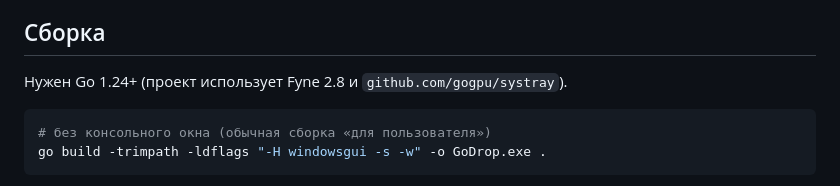
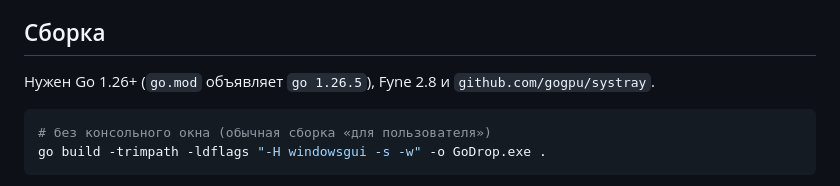
Before and after one commit to StrangeFragment/GoDrop, a Markdown page: README.md, the part around the change. Drawn GitHub-style.

Commit message:
README: точная версия Go для сборки
Co-authored-by: arena-agent <297053741+arena-agent@users.noreply.github.com>

````diff
--- a/README.md
+++ b/README.md
@@ -53,7 +53,7 @@
 
 ## Сборка
 
-Нужен Go 1.24+ (проект использует Fyne 2.8 и `github.com/gogpu/systray`).
+Нужен Go 1.26+ (`go.mod` объявляет `go 1.26.5`), Fyne 2.8 и `github.com/gogpu/systray`.
 
 ```powershell
 # без консольного окна (обычная сборка «для пользователя»)
````
